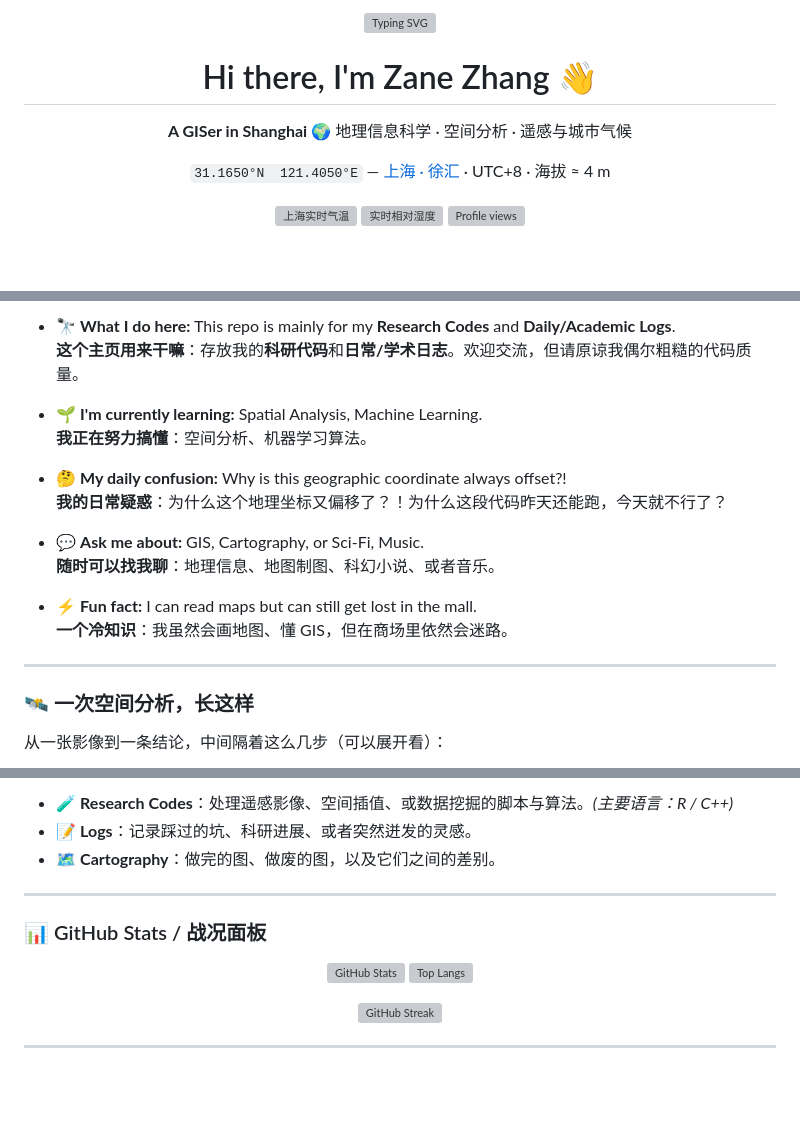
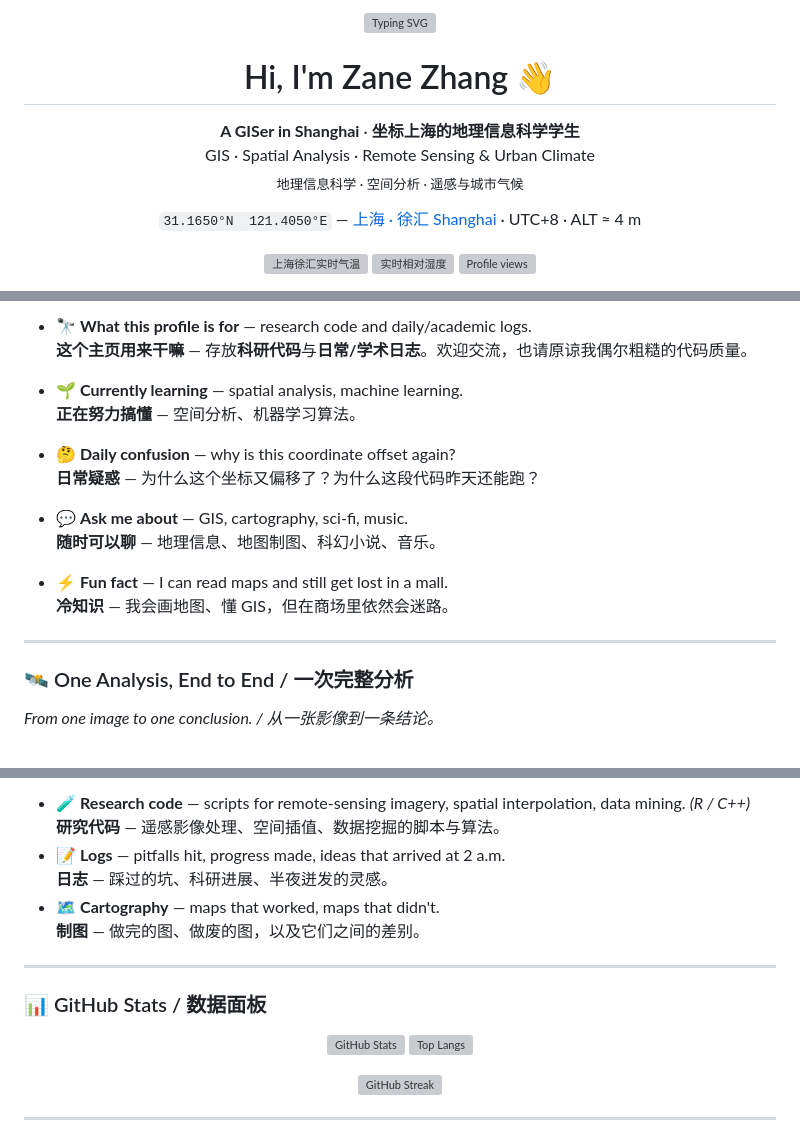
Before and after one commit to zhangyx0803/zhangyx0803, a Markdown page: README.md, 3 parts joined by grey strips. Rendered like a GitHub page; blank space fills up the shorter version; grey boxes are pictures that could not be loaded.

````diff
--- a/README.md
+++ b/README.md
@@ -1,14 +1,19 @@
 <!--
   ┌──────────────────────────────────────────────────────────────────────────┐
-  │  Zane Zhang · GitHub Profile README                                      │
+  │  Zane Zhang · GitHub Profile README  ·  中英双语 / bilingual              │
   │                                                                          │
-  │  本文件依赖同目录下的 assets/ 与 tools/，请一起提交：                      │
-  │    README.md  assets/china-map-{light,dark}.svg                           │
-  │               assets/satellite-{light,dark}.svg                          │
-  │    tools/build_map.py  tools/build_satellite.py  geo/index.html          │
+  │  文件依赖 / Dependencies:                                                 │
+  │    README.md                                                             │
+  │    assets/geo-atlas-{light,dark}.svg      三尺度定位图 / locator plate     │
+  │    assets/satellite-{light,dark}.svg      卫星链路面板 / link panel        │
+  │    data/china.json  data/shanghai.json    边界数据 / boundaries            │
+  │    geo/index.html                         Leaflet 交互地图 / interactive   │
+  │    tools/build_atlas.py                   重新生成地图 / regenerate map    │
   │                                                                          │
-  │  仓库名必须是 zhangyx0803（和你用户名同名），首页才会显示这份 README。      │
-  │  需要你补的只有 2 处，正文里标了「改我」：① 邮箱 ② 项目链接。               │
+  │  仓库名必须与用户名同名 zhangyx0803，首页才会显示本文件。                   │
+  │  The repo must be named after the account (zhangyx0803) for this to show.  │
+  │                                                                          │
+  │  需要你填的两处 / two things to fill in: ① 邮箱 email ② 项目链接 links     │
   └──────────────────────────────────────────────────────────────────────────┘
 -->
 
@@ -18,18 +23,20 @@
   </a>
 </p>
 
-<h1 align="center">Hi there, I'm Zane Zhang 👋</h1>
+<h1 align="center">Hi, I'm Zane Zhang 👋</h1>
 
 <p align="center">
-  <b>A GISer in Shanghai</b> 🌍 地理信息科学 · 空间分析 · 遥感与城市气候
+  <b>A GISer in Shanghai</b> · <b>坐标上海的地理信息科学学生</b><br/>
+  GIS · Spatial Analysis · Remote Sensing &amp; Urban Climate<br/>
+  <sub>地理信息科学 · 空间分析 · 遥感与城市气候</sub>
 </p>
 
 <p align="center">
-  <code>31.1650°N  121.4050°E</code> — <a href="https://www.openstreetmap.org/?mlat=31.1650&mlon=121.4050#map=15/31.1650/121.4050">上海 · 徐汇</a> · UTC+8 · 海拔 ≈ 4 m
+  <code>31.1650°N  121.4050°E</code> — <a href="https://www.openstreetmap.org/?mlat=31.1650&mlon=121.4050#map=15/31.1650/121.4050">上海 · 徐汇 Shanghai</a> · UTC+8 · ALT ≈ 4 m
 </p>
 
 <p align="center">
-  <img alt="上海实时气温" src="https://img.shields.io/badge/dynamic/json?url=https%3A%2F%2Fapi.open-meteo.com%2Fv1%2Fforecast%3Flatitude%3D31.165%26longitude%3D121.405%26current%3Dtemperature_2m%2Crelative_humidity_2m&query=%24.current.temperature_2m&label=%E5%BE%90%E6%B1%87%20%E5%AE%9E%E6%97%B6&suffix=%C2%B0C&color=3ba55d" />
+  <img alt="上海徐汇实时气温" src="https://img.shields.io/badge/dynamic/json?url=https%3A%2F%2Fapi.open-meteo.com%2Fv1%2Fforecast%3Flatitude%3D31.165%26longitude%3D121.405%26current%3Dtemperature_2m%2Crelative_humidity_2m&query=%24.current.temperature_2m&label=%E5%BE%90%E6%B1%87%E5%AE%9E%E6%97%B6&suffix=%C2%B0C&color=3ba55d" />
   <img alt="实时相对湿度" src="https://img.shields.io/badge/dynamic/json?url=https%3A%2F%2Fapi.open-meteo.com%2Fv1%2Fforecast%3Flatitude%3D31.165%26longitude%3D121.405%26current%3Dtemperature_2m%2Crelative_humidity_2m&query=%24.current.relative_humidity_2m&label=%E6%B9%BF%E5%BA%A6&suffix=%25&color=3ba55d" />
   <img alt="Profile views" src="https://komarev.com/ghpvc/?username=zhangyx0803&label=VISITORS&color=3ba55d&style=flat" />
 </p>
@@ -68,24 +84,24 @@
 
-- 🔭 **What I do here:** This repo is mainly for my **Research Codes** and **Daily/Academic Logs**.
-  <br>**这个主页用来干嘛**：存放我的**科研代码**和**日常/学术日志**。欢迎交流，但请原谅我偶尔粗糙的代码质量。
+- 🔭 **What this profile is for** — research code and daily/academic logs.
+  <br>**这个主页用来干嘛** — 存放**科研代码**与**日常/学术日志**。欢迎交流，也请原谅我偶尔粗糙的代码质量。
 
-- 🌱 **I'm currently learning:** Spatial Analysis, Machine Learning.
-  <br>**我正在努力搞懂**：空间分析、机器学习算法。
+- 🌱 **Currently learning** — spatial analysis, machine learning.
+  <br>**正在努力搞懂** — 空间分析、机器学习算法。
 
-- 🤔 **My daily confusion:** Why is this geographic coordinate always offset?!
-  <br>**我的日常疑惑**：为什么这个地理坐标又偏移了？！为什么这段代码昨天还能跑，今天就不行了？
+- 🤔 **Daily confusion** — why is this coordinate offset again?
+  <br>**日常疑惑** — 为什么这个坐标又偏移了？为什么这段代码昨天还能跑？
 
-- 💬 **Ask me about:** GIS, Cartography, or Sci-Fi, Music.
-  <br>**随时可以找我聊**：地理信息、地图制图、科幻小说、或者音乐。
+- 💬 **Ask me about** — GIS, cartography, sci-fi, music.
+  <br>**随时可以聊** — 地理信息、地图制图、科幻小说、音乐。
 
-- ⚡ **Fun fact:** I can read maps but can still get lost in the mall.
-  <br>**一个冷知识**：我虽然会画地图、懂 GIS，但在商场里依然会迷路。
+- ⚡ **Fun fact** — I can read maps and still get lost in a mall.
+  <br>**冷知识** — 我会画地图、懂 GIS，但在商场里依然会迷路。
 
 ---
 
-### 🛰 一次空间分析，长这样
+### 🛰 One Analysis, End to End / 一次完整分析
 
-从一张影像到一条结论，中间隔着这么几步（可以展开看）：
+*From one image to one conclusion. / 从一张影像到一条结论。*
 
 ```mermaid
 flowchart LR
@@ -162,11 +211,15 @@ mindmap
 
-- 🧪 **Research Codes**：处理遥感影像、空间插值、或数据挖掘的脚本与算法。*(主要语言：R / C++)*
-- 📝 **Logs**：记录踩过的坑、科研进展、或者突然迸发的灵感。
-- 🗺 **Cartography**：做完的图、做废的图，以及它们之间的差别。 <!-- 改我 ②：有具体项目后在这里加 `- [项目名称](链接)` -->
+- 🧪 **Research code** — scripts for remote-sensing imagery, spatial interpolation, data mining. *(R / C++)*
+  <br>**研究代码** — 遥感影像处理、空间插值、数据挖掘的脚本与算法。
+- 📝 **Logs** — pitfalls hit, progress made, ideas that arrived at 2 a.m.
+  <br>**日志** — 踩过的坑、科研进展、半夜迸发的灵感。
+- 🗺 **Cartography** — maps that worked, maps that didn't.
+  <br>**制图** — 做完的图、做废的图，以及它们之间的差别。
+  <!-- 有具体项目后在这里补 `- [项目名称](链接)` / add project links here -->
 
 ---
 
-### 📊 GitHub Stats / 战况面板
+### 📊 GitHub Stats / 数据面板
 
 <p align="center">
   <img height="165" src="https://github-readme-stats.vercel.app/api?username=zhangyx0803&show_icons=true&hide_border=true&title_color=3ba55d&icon_color=3ba55d&locale=cn" alt="GitHub Stats" />
````
Also changed, not shown: other parts of README.md (+91 -47 lines), assets/leaflet-preview.png (added), 10 other files.
